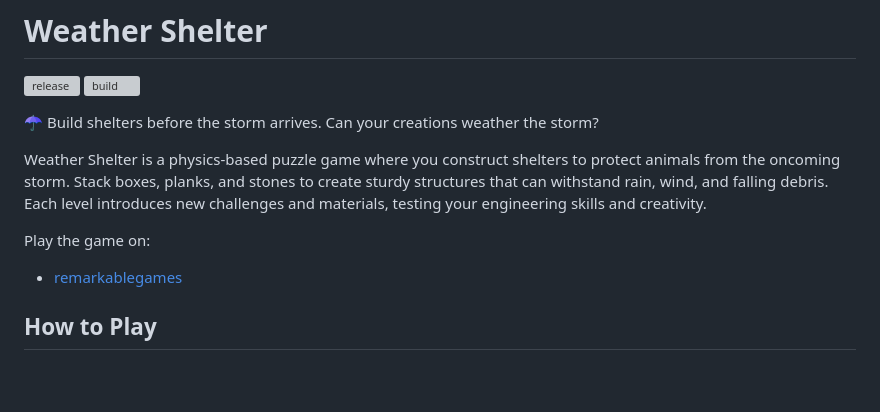
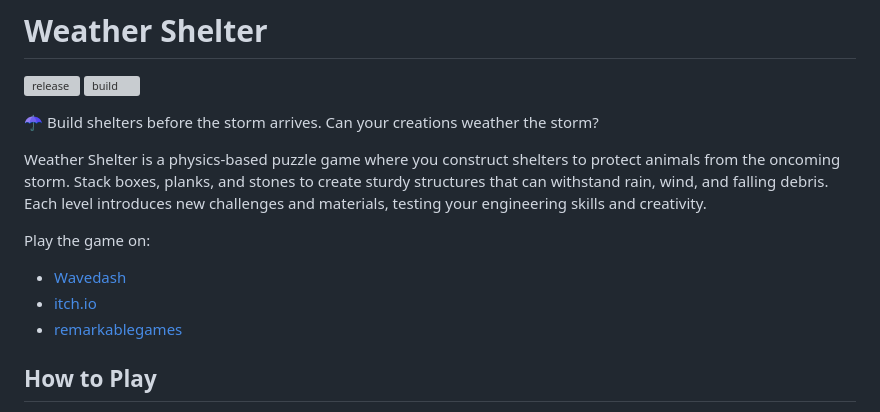
Before and after one commit to remarkablegames/weather-shelter, a Markdown page: README.md, the part around the change. Rendered like a GitHub page; blank space fills up the shorter version; grey boxes are pictures that could not be loaded.

Commit message:
docs(readme): add links

```diff
--- a/README.md
+++ b/README.md
@@ -13,6 +13,8 @@ Weather Shelter is a physics-based puzzle game where you construct shelters to p
 
 Play the game on:
 
+- [Wavedash](https://wavedash.com/games/weather-shelter)
+- [itch.io](https://remarkablegames.itch.io/weather-shelter)
 - [remarkablegames](https://remarkablegames.org/weather-shelter/)
 
 ## How to Play
```
